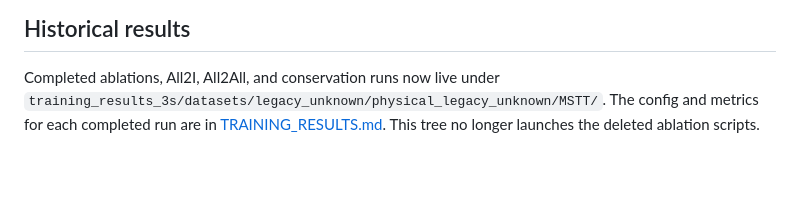
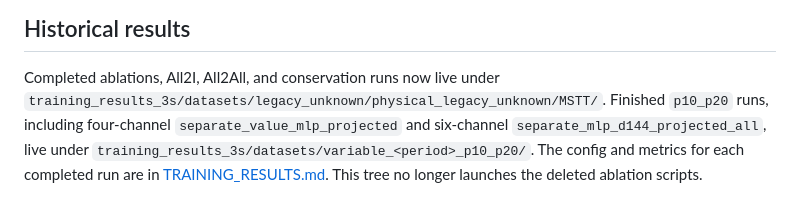
Before and after one commit to Eward5513/TrafficFlow, a Markdown page: MSTT/README.md, the part around the change. GitHub-like rendering; blank space fills up the shorter version.

Commit message:
update results

```diff
--- a/MSTT/README.md
+++ b/MSTT/README.md
@@ -196,6 +196,9 @@ the same layout. These runs do not resume a four-channel checkpoint.
 
 Completed ablations, All2I, All2All, and conservation runs now live under
 `training_results_3s/datasets/legacy_unknown/physical_legacy_unknown/MSTT/`.
-The config and metrics for each completed run are in
+Finished `p10_p20` runs, including four-channel `separate_value_mlp_projected`
+and six-channel `separate_mlp_d144_projected_all`, live under
+`training_results_3s/datasets/variable_<period>_p10_p20/`. The config and
+metrics for each completed run are in
 [TRAINING_RESULTS.md](TRAINING_RESULTS.md). This tree no longer launches the
 deleted ablation scripts.
```
Also changed, not shown: MSTT/TRAINING_RESULTS.md (+33 -5 lines).
